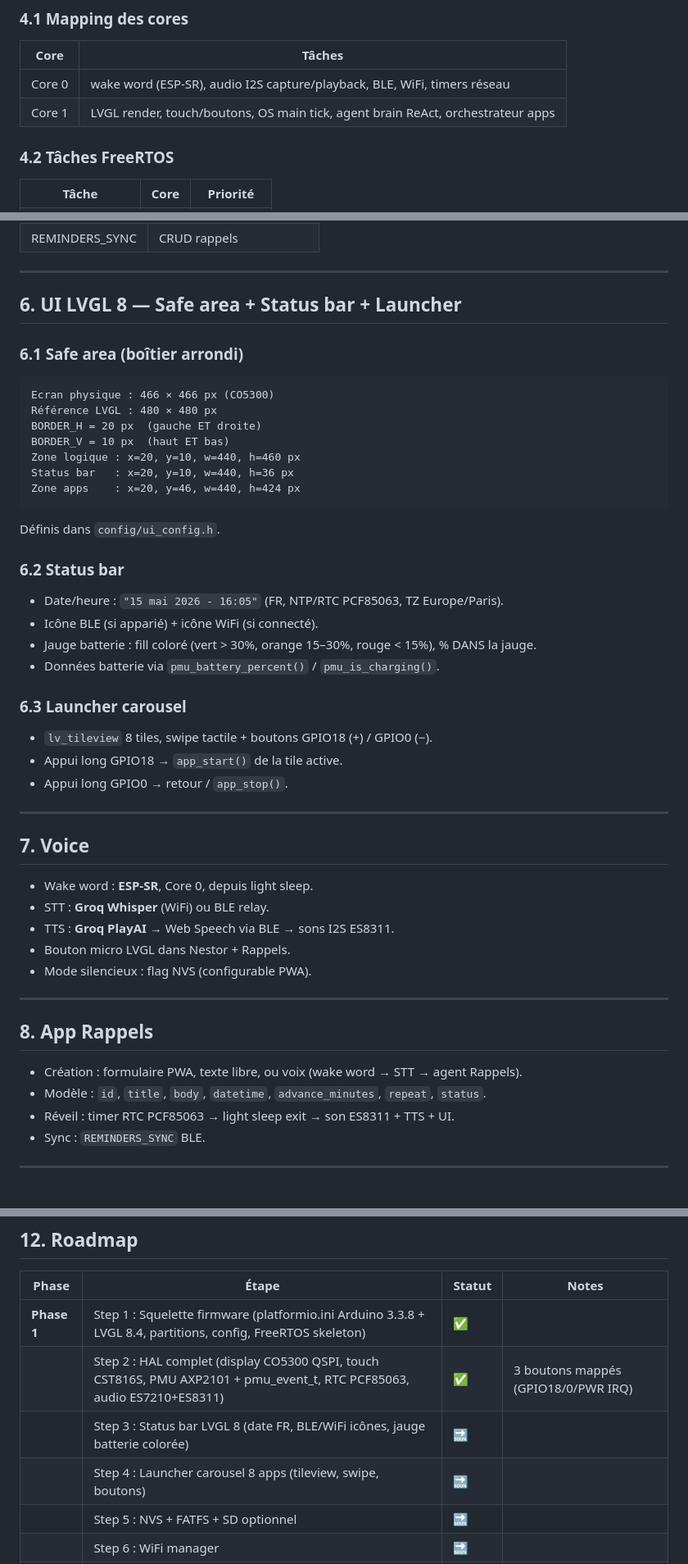
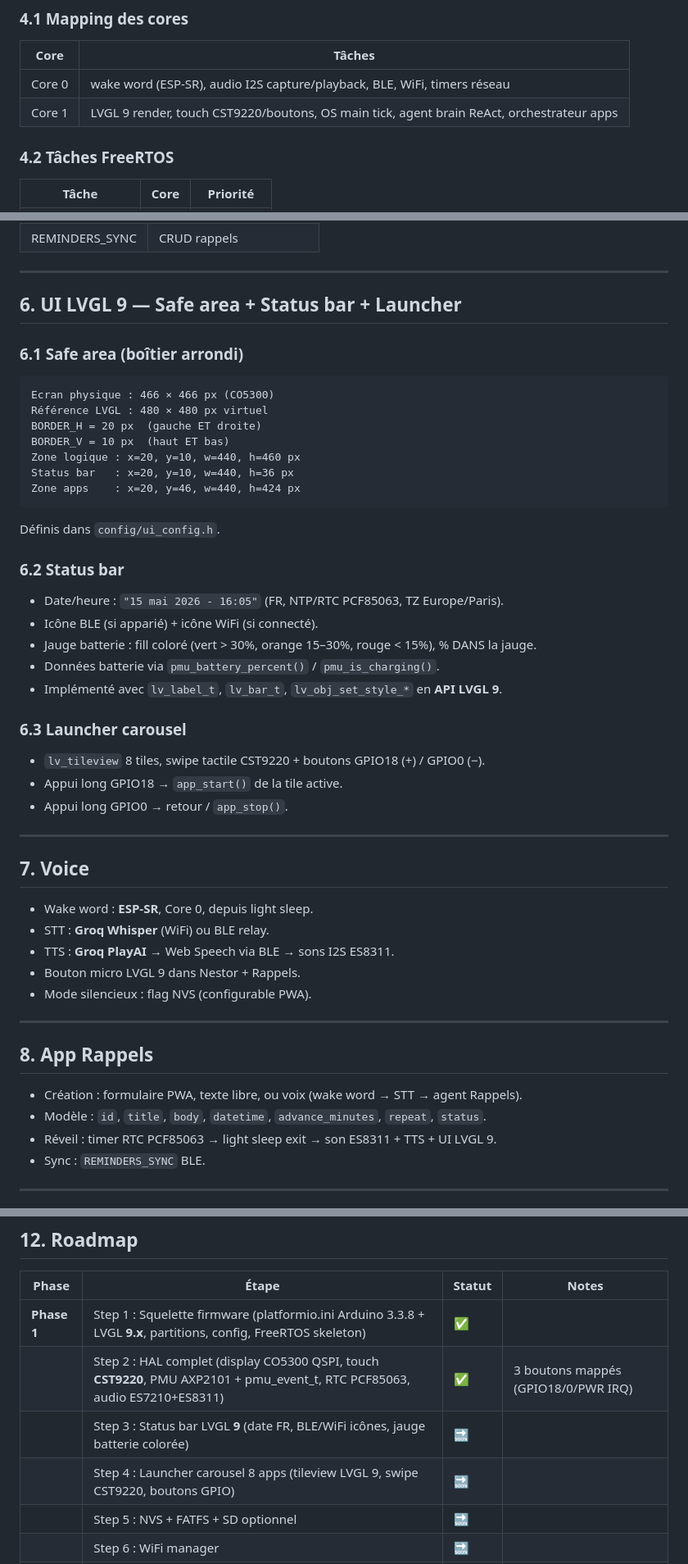
Before and after one commit to sicho95/CompagnonV2, a Markdown page: SPEC.md, 3 parts joined by grey strips. Shown at 82% size. GitHub-like rendering.

````diff
--- a/SPEC.md
+++ b/SPEC.md
@@ -151,7 +158,7 @@ typedef enum {
 | Core | Tâches |
 |------|--------|
 | Core 0 | wake word (ESP-SR), audio I2S capture/playback, BLE, WiFi, timers réseau |
-| Core 1 | LVGL render, touch/boutons, OS main tick, agent brain ReAct, orchestrateur apps |
+| Core 1 | LVGL 9 render, touch CST9220/boutons, OS main tick, agent brain ReAct, orchestrateur apps |
 
 ### 4.2 Tâches FreeRTOS
 
@@ -199,13 +206,13 @@ Réveil : wake word (ESP-SR Core 0), timer RTC (rappels), bouton physique, touch
 
 ---
 
-## 6. UI LVGL 8 — Safe area + Status bar + Launcher
+## 6. UI LVGL 9 — Safe area + Status bar + Launcher
 
 ### 6.1 Safe area (boîtier arrondi)
 
 ```
 Ecran physique : 466 × 466 px (CO5300)
-Référence LVGL : 480 × 480 px
+Référence LVGL : 480 × 480 px virtuel
 BORDER_H = 20 px  (gauche ET droite)
 BORDER_V = 10 px  (haut ET bas)
 Zone logique : x=20, y=10, w=440, h=460 px
@@ -221,10 +228,11 @@ Définis dans `config/ui_config.h`.
 - Icône BLE (si apparié) + icône WiFi (si connecté).
 - Jauge batterie : fill coloré (vert > 30%, orange 15–30%, rouge < 15%), % DANS la jauge.
 - Données batterie via `pmu_battery_percent()` / `pmu_is_charging()`.
+- Implémenté avec `lv_label_t`, `lv_bar_t`, `lv_obj_set_style_*` en **API LVGL 9**.
 
 ### 6.3 Launcher carousel
 
-- `lv_tileview` 8 tiles, swipe tactile + boutons GPIO18 (+) / GPIO0 (−).
+- `lv_tileview` 8 tiles, swipe tactile CST9220 + boutons GPIO18 (+) / GPIO0 (−).
 - Appui long GPIO18 → `app_start()` de la tile active.
 - Appui long GPIO0 → retour / `app_stop()`.
 
@@ -235,7 +243,7 @@ Définis dans `config/ui_config.h`.
 - Wake word : **ESP-SR**, Core 0, depuis light sleep.
 - STT : **Groq Whisper** (WiFi) ou BLE relay.
 - TTS : **Groq PlayAI** → Web Speech via BLE → sons I2S ES8311.
-- Bouton micro LVGL dans Nestor + Rappels.
+- Bouton micro LVGL 9 dans Nestor + Rappels.
 - Mode silencieux : flag NVS (configurable PWA).
 
 ---
@@ -244,7 +252,7 @@ Définis dans `config/ui_config.h`.
 
 - Création : formulaire PWA, texte libre, ou voix (wake word → STT → agent Rappels).
 - Modèle : `id`, `title`, `body`, `datetime`, `advance_minutes`, `repeat`, `status`.
-- Réveil : timer RTC PCF85063 → light sleep exit → son ES8311 + TTS + UI.
+- Réveil : timer RTC PCF85063 → light sleep exit → son ES8311 + TTS + UI LVGL 9.
 - Sync : `REMINDERS_SYNC` BLE.
 
 ---
@@ -280,10 +288,10 @@ Définis dans `config/ui_config.h`.
 
 | Phase | Étape | Statut | Notes |
 |-------|-------|--------|-------|
-| **Phase 1** | Step 1 : Squelette firmware (platformio.ini Arduino 3.3.8 + LVGL 8.4, partitions, config, FreeRTOS skeleton) | ✅ | |
-| | Step 2 : HAL complet (display CO5300 QSPI, touch CST816S, PMU AXP2101 + pmu_event_t, RTC PCF85063, audio ES7210+ES8311) | ✅ | 3 boutons mappés (GPIO18/0/PWR IRQ) |
-| | Step 3 : Status bar LVGL 8 (date FR, BLE/WiFi icônes, jauge batterie colorée) | 🔜 | |
-| | Step 4 : Launcher carousel 8 apps (tileview, swipe, boutons) | 🔜 | |
+| **Phase 1** | Step 1 : Squelette firmware (platformio.ini Arduino 3.3.8 + LVGL **9.x**, partitions, config, FreeRTOS skeleton) | ✅ | |
+| | Step 2 : HAL complet (display CO5300 QSPI, touch **CST9220**, PMU AXP2101 + pmu_event_t, RTC PCF85063, audio ES7210+ES8311) | ✅ | 3 boutons mappés (GPIO18/0/PWR IRQ) |
+| | Step 3 : Status bar LVGL **9** (date FR, BLE/WiFi icônes, jauge batterie colorée) | 🔜 | |
+| | Step 4 : Launcher carousel 8 apps (tileview LVGL 9, swipe CST9220, boutons GPIO) | 🔜 | |
 | | Step 5 : NVS + FATFS + SD optionnel | 🔜 | |
 | | Step 6 : WiFi manager | 🔜 | |
 | **Phase 2** | Step 7 : BLE 8 caractéristiques | 🔜 | |
````
Also changed, not shown: other parts of SPEC.md (+21 -14 lines).
